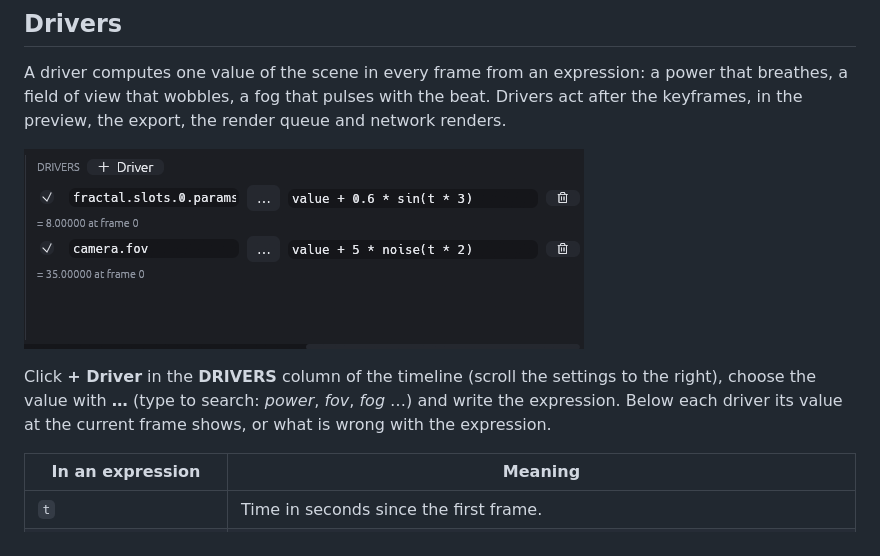
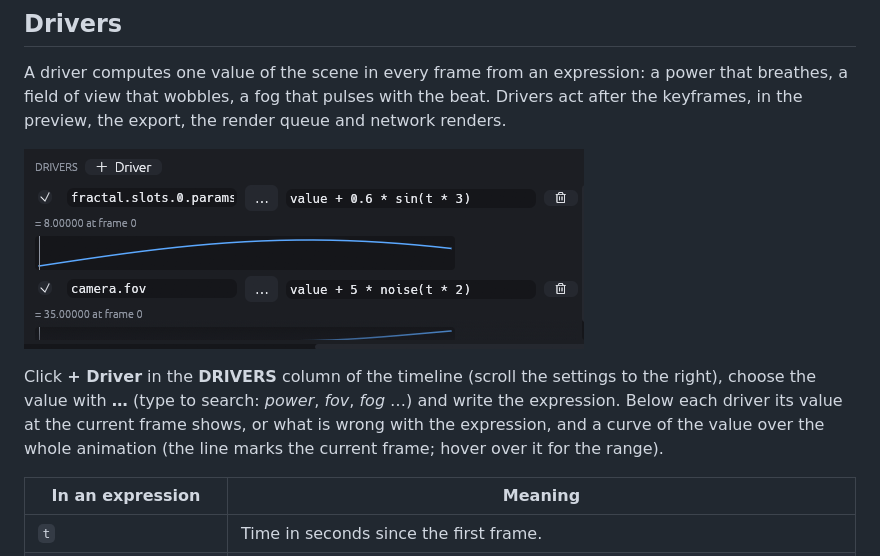
Before and after one commit to Ravetracer/RMandelBulb, a Markdown page: docs/manual/14-animation.md, the part around the change. Rendered like a GitHub page; pictures changed too: docs/manual/images/drivers.png.

```diff
--- a/docs/manual/14-animation.md
+++ b/docs/manual/14-animation.md
@@ -138,7 +138,8 @@ keyframes, in the preview, the export, the render queue and network renders.
 Click **+ Driver** in the **DRIVERS** column of the timeline (scroll the settings to the
 right), choose the value with **…** (type to search: *power*, *fov*, *fog* …) and write the
 expression. Below each driver its value at the current frame shows, or what is wrong with the
-expression.
+expression, and a curve of the value over the whole animation (the line marks the current
+frame; hover over it for the range).
 
 | In an expression | Meaning |
 |------------------|---------|
```
Also changed, not shown: TODO.md (+2 -1 lines), 1 other file.
